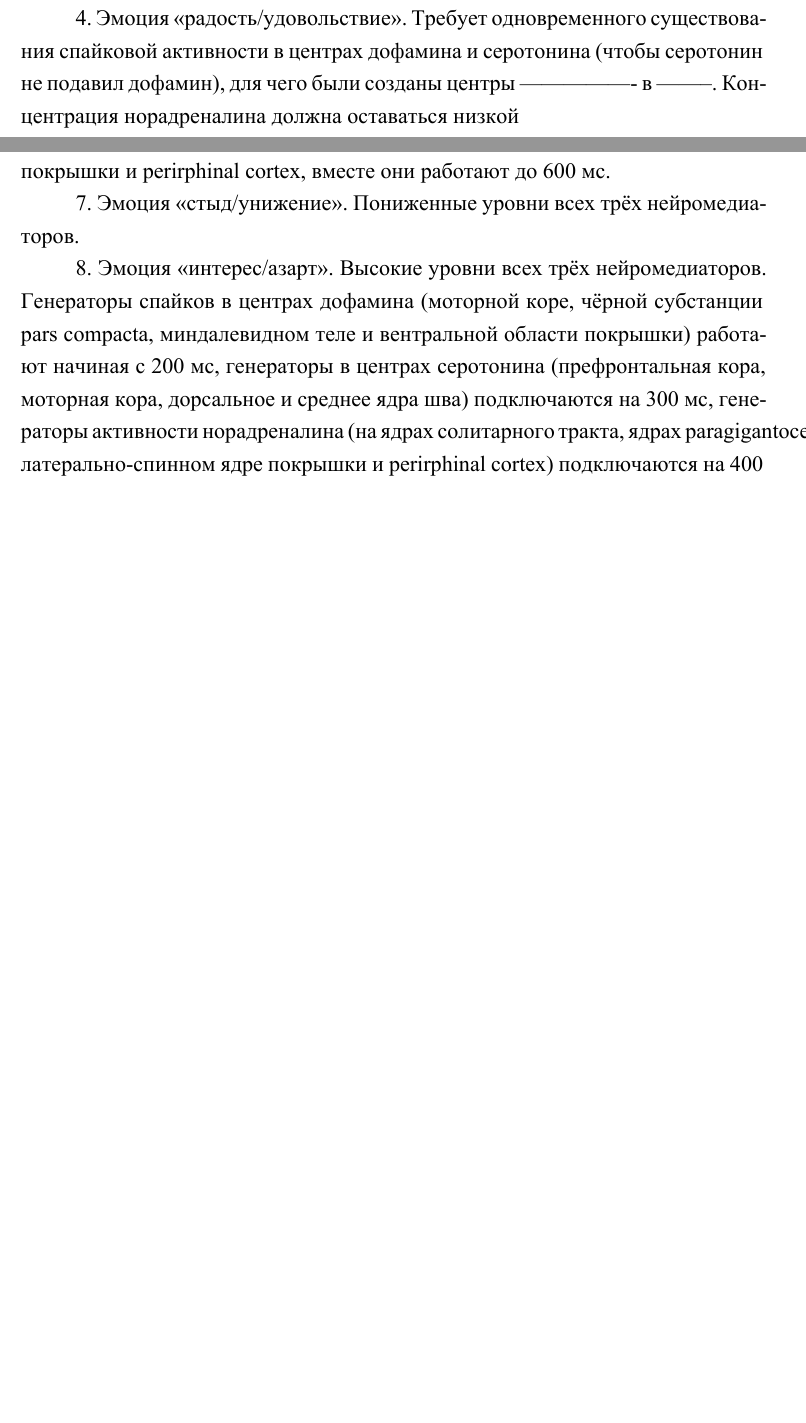
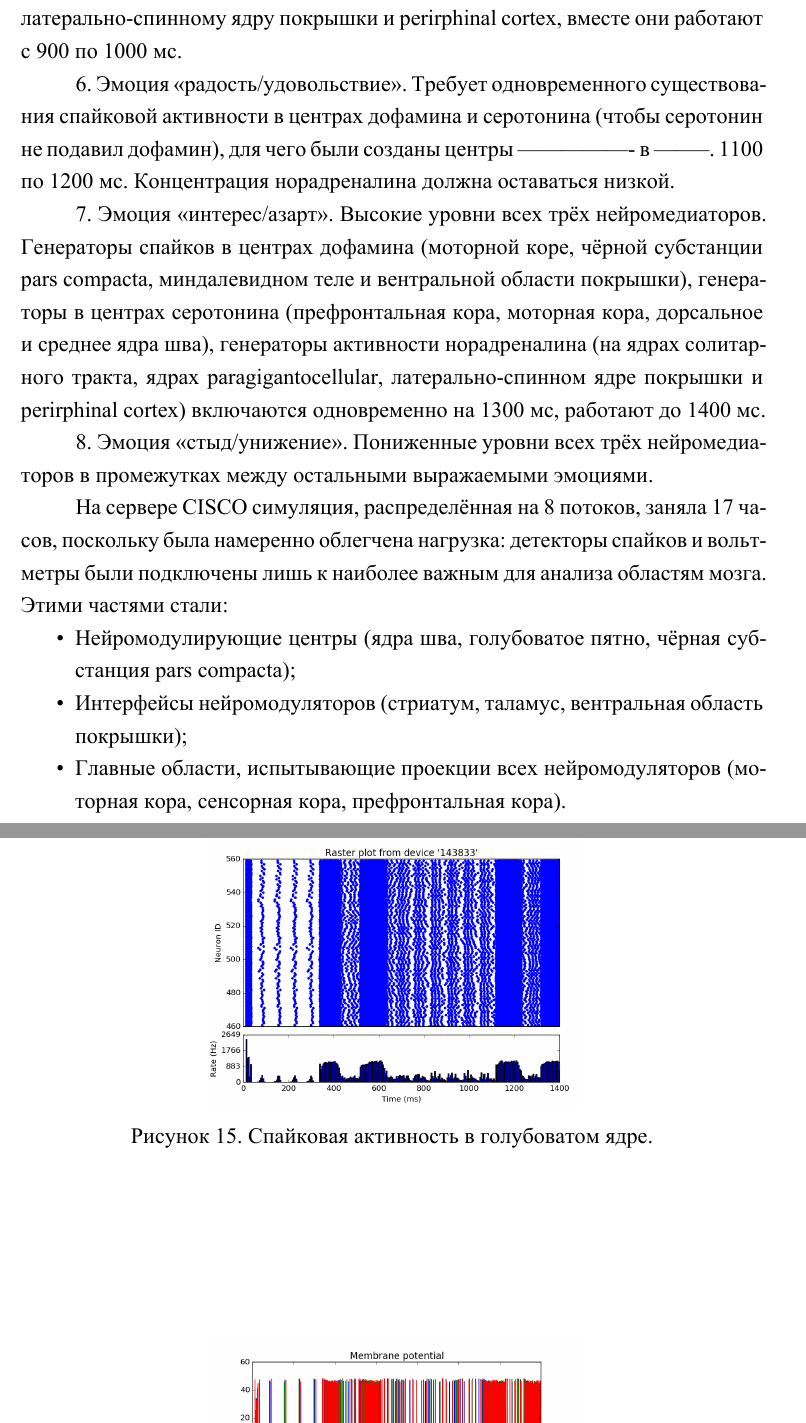
Before and after one commit to mariazagulova/xetex, a LaTeX thesis (thesis/thesis.tex, which reads thesis/chapters/results.tex): two parts of pages 32 and 33 of 40 before the commit and two parts of pages 29 and 30 of 41 after it, joined at a grey line, cut so that both start at the same text, the shorter picture padded with empty space. The pictures show the PDF file thesis/thesis.pdf that the author committed with the source.

Commit message:
thesis with meh results

```diff
--- a/thesis/chapters/results.tex
+++ b/thesis/chapters/results.tex
@@ -22,4 +17,101 @@
 
-7. Эмоция «стыд/унижение». Пониженные уровни всех трёх нейромедиаторов.
+5. Эмоция «удивление». Высокие уровни серотонина и норадреналина, норадреналин борется за сохранение своего возбуждающего влияния, но не в полной мере сохраняет его под ингибирующим действием серотонина. К генераторам в префронтальной коре, моторной коре, дорсальном и среднем ядрах шва добавляются генераторы на ядрах солитарного тракта, ядрам paragigantocellular, латерально-спинному ядру покрышки и perirphinal cortex, вместе они работают с 900 по 1000 мс.
 
-8. Эмоция «интерес/азарт». Высокие уровни всех трёх нейромедиаторов. Генераторы спайков в центрах дофамина (моторной коре, чёрной субстанции pars compacta, миндалевидном теле и вентральной области покрышки) работают начиная с 200 мс, генераторы в центрах серотонина (префронтальная кора, моторная кора, дорсальное и среднее ядра шва) подключаются на 300 мс, генераторы активности норадреналина (на ядрах солитарного тракта, ядрах paragigantocellular, латерально-спинном ядре покрышки и perirphinal cortex) подключаются на 400 мс.
+
+6. Эмоция «радость/удовольствие». Требует одновременного существования спайковой активности в центрах дофамина и серотонина (чтобы серотонин не подавил дофамин), для чего были созданы центры ---------------- в --------. 1100 по 1200 мс. Концентрация норадреналина должна оставаться низкой.
+
+
+7. Эмоция «интерес/азарт». Высокие уровни всех трёх нейромедиаторов. Генераторы спайков в центрах дофамина (моторной коре, чёрной субстанции pars compacta, миндалевидном теле и вентральной области покрышки), генераторы в центрах серотонина (префронтальная кора, моторная кора, дорсальное и среднее ядра шва), генераторы активности норадреналина (на ядрах солитарного тракта, ядрах paragigantocellular, латерально-спинном ядре покрышки и perirphinal cortex) включаются одновременно на 1300 мс, работают до 1400 мс.
+
+8. Эмоция «стыд/унижение». Пониженные уровни всех трёх нейромедиаторов в промежутках между остальными выражаемыми эмоциями.
+
+На сервере CISCO симуляция, распределённая на 8 потоков, заняла 17 часов, поскольку была намеренно облегчена нагрузка: детекторы спайков и вольтметры были подключены лишь к наиболее важным для анализа областям мозга. Этими частями стали: \begin{itemize}
+\item Нейромодулирующие центры (ядра шва, голубоватое пятно, чёрная субстанция pars compacta);
+
+
+\begin{figure}
+	\centering
+	\includegraphics[width=0.5\linewidth]{spikes_lc[d1]}
+	\caption{Спайковая активность в голубоватом ядре.}
+	\label{fig:spikes_lc[d1]}
+\end{figure}
+
+\begin{figure}
+	\centering
+	\includegraphics[width=0.5\linewidth]{volt_lc[d1]}
+	\caption{Изменение потенциала мембраны нескольких нейронов в голубоватом ядре.}
+	\label{fig:volt_lc[d1]}
+\end{figure}
+
+\begin{figure}
+	\centering
+	\includegraphics[width=0.5\linewidth]{spikes_rn[a1]}
+	\caption{Спайковая активность в ядрах шва.}
+	\label{fig:spikes_rn[a1]}
+\end{figure}
+
+\begin{figure}
+	\centering
+	\includegraphics[width=0.5\linewidth]{spikes_snc[gaba]}
+	\caption{Спайковая активность в чёрной субстанции pars compacta.}
+	\label{fig:sero600voltage}
+\end{figure}
+
+\item Интерфейсы нейромодуляторов (стриатум, таламус, вентральная область покрышки);
+
+
+\begin{figure}
+	\centering
+	\includegraphics[width=0.5\linewidth]{spikes_vta[da0]}
+	\caption{Спайковая активность в вентральной области покрышки.}
+	\label{fig:spikes_vta}
+\end{figure}
+
+\begin{figure}
+	\centering
+	\includegraphics[width=0.5\linewidth]{volt_vta[da0]}
+	\caption{Изменение потенциала мембраны некоторых нейронов в вентральной области покрышки.}
+	\label{fig:volt_vta}
+\end{figure}
+
+\begin{figure}
+	\centering
+	\includegraphics[width=0.5\linewidth]{spikes_striatum[tan]}
+	\caption{Спайковая активность в стриатуме.}
+	\label{fig:spikes_striatum}
+\end{figure}
+
+\begin{figure}
+	\centering
+	\includegraphics[width=0.5\linewidth]{spikes_thalamus}
+	\caption{Спайковая активность в таламусе.}
+	\label{fig:spikes_thalamus}
+\end{figure}
+
+
+\item Главные области, испытывающие проекции всех нейромодуляторов (моторная кора, сенсорная кора, префронтальная кора).
+
+\begin{figure}
+	\centering
+	\includegraphics[width=0.5\linewidth]{spikes_motor[glu1]}
+	\caption{Спайковая активность в моторной коре.}
+	\label{fig:spikes_motor}
+\end{figure}
+
+\begin{figure}
+	\centering
+	\includegraphics[width=0.5\linewidth]{spikes_motor[glu0]}
+	\caption{Спайковая активность в сенсорной коре.}
+	\label{fig:spikes_sensory}
+\end{figure}
+
+
+\begin{figure}
+	\centering
+	\includegraphics[width=0.5\linewidth]{spikes_prefrontal}
+	\caption{Спайковая активность в префронтальной коре.}
+	\label{fig:spikes_prefrontal}
+\end{figure}
+
+
+\end{itemize}
```
Also changed, not shown: thesis/chapters/conclusion.tex (+1 -1 lines), thesis/chapters/implementation.tex (+4 -4 lines), thesis/chapters/specification.tex (+5 -5 lines), thesis/chapters/theoretical_development.tex (+2 -2 lines), thesis/titlepageinfo.tex (+1 -1 lines), thesis/figures/spikes_lc[d1].png (added), thesis/figures/spikes_motor[glu0].png (added), thesis/figures/spikes_motor[glu1].png (added), thesis/figures/spikes_prefrontal.png (added), thesis/figures/spikes_rn[a1].png (added), thesis/figures/spikes_snc[gaba].png (added), thesis/figures/spikes_striatum[tan].png (added), thesis/figures/spikes_thalamus.png (added), thesis/figures/spikes_vta[da0].png (added), 4 more files, 10 other files.
